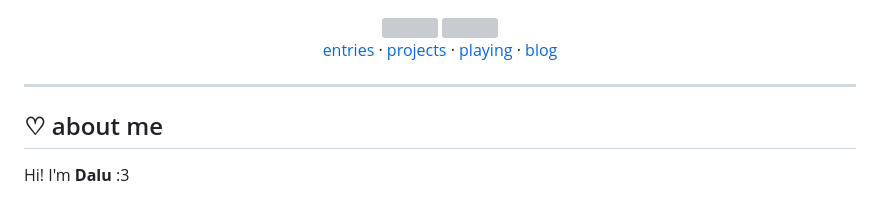
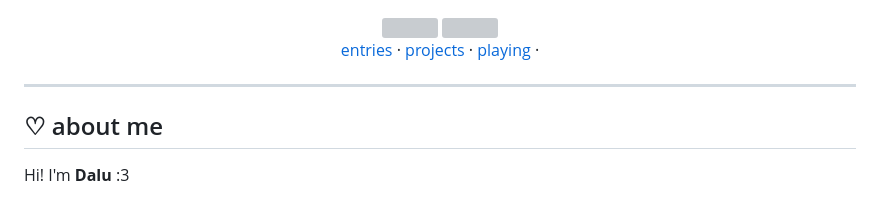
Before and after one commit to tum508136-cmd/tum508136-cmd, a Markdown page: README.md, the part around the change. Rendered like a GitHub page; grey boxes are pictures that could not be loaded.

Commit message:
Remove blog link from README
Removed blog link from the README file.

```diff
--- a/README.md
+++ b/README.md
@@ -9,7 +9,6 @@
 <a href="#-latest-entries">entries</a> ·
 <a href="#-little-projects">projects</a> ·
 <a href="#-currently-playing">playing</a> ·
-<a href="#-blog">blog</a>
 
 </div>
 
```
